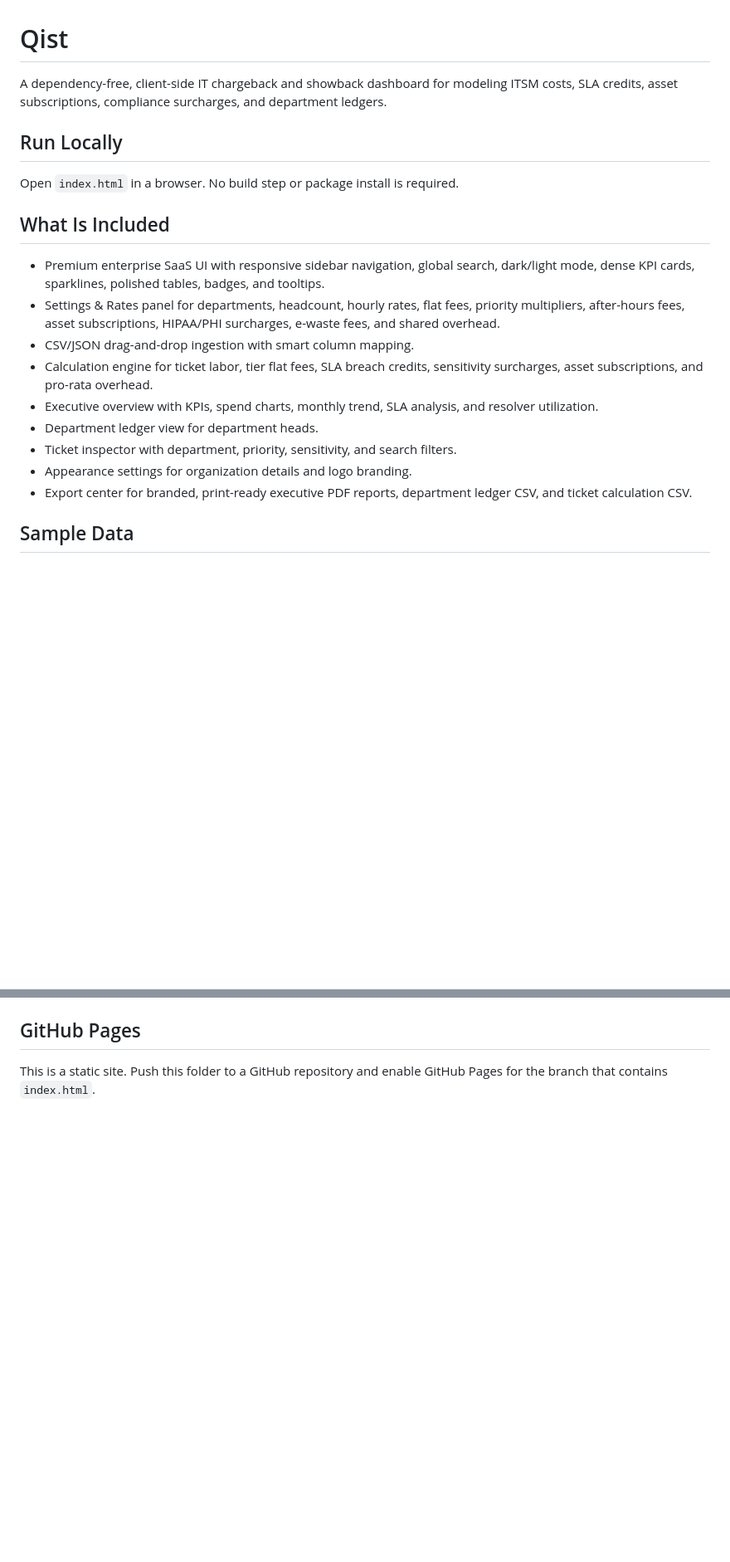
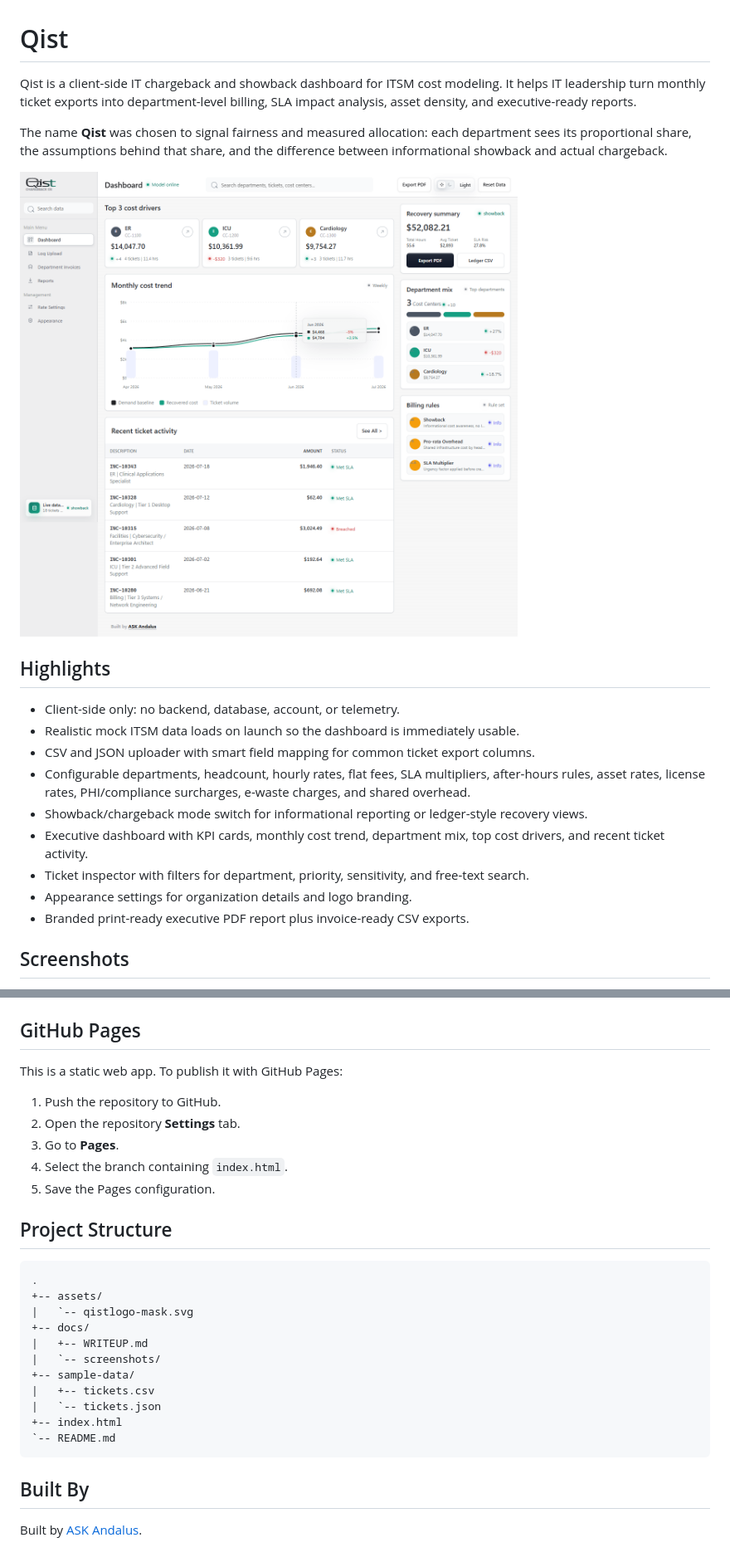
Before and after one commit to ahmadsk-cell/Qist_ITSM-Showback-and-Chargeback-Dashboard, a Markdown page: README.md, 2 parts joined by grey strips. Shown at 83% size. Rendered like a GitHub page; pictures changed too: docs/screenshots/dashboard-light.png (added); blank space fills up the shorter version.

Commit message:
Add public README and screenshots

````diff
--- a/README.md
+++ b/README.md
@@ -1,22 +1,22 @@
 # Qist
 
-A dependency-free, client-side IT chargeback and showback dashboard for modeling ITSM costs, SLA credits, asset subscriptions, compliance surcharges, and department ledgers.
+Qist is a client-side IT chargeback and showback dashboard for ITSM cost modeling. It helps IT leadership turn monthly ticket exports into department-level billing, SLA impact analysis, asset density, and executive-ready reports.
 
-## Run Locally
+The name **Qist** was chosen to signal fairness and measured allocation: each department sees its proportional share, the assumptions behind that share, and the difference between informational showback and actual chargeback.
 
-Open `index.html` in a browser. No build step or package install is required.
+![Qist dashboard overview](docs/screenshots/dashboard-light.png)
 
-## What Is Included
+## Highlights
 
-- Premium enterprise SaaS UI with responsive sidebar navigation, global search, dark/light mode, dense KPI cards, sparklines, polished tables, badges, and tooltips.
-- Settings & Rates panel for departments, headcount, hourly rates, flat fees, priority multipliers, after-hours fees, asset subscriptions, HIPAA/PHI surcharges, e-waste fees, and shared overhead.
-- CSV/JSON drag-and-drop ingestion with smart column mapping.
-- Calculation engine for ticket labor, tier flat fees, SLA breach credits, sensitivity surcharges, asset subscriptions, and pro-rata overhead.
-- Executive overview with KPIs, spend charts, monthly trend, SLA analysis, and resolver utilization.
-- Department ledger view for department heads.
-- Ticket inspector with department, priority, sensitivity, and search filters.
+- Client-side only: no backend, database, account, or telemetry.
+- Realistic mock ITSM data loads on launch so the dashboard is immediately usable.
+- CSV and JSON uploader with smart field mapping for common ticket export columns.
+- Configurable departments, headcount, hourly rates, flat fees, SLA multipliers, after-hours rules, asset rates, license rates, PHI/compliance surcharges, e-waste charges, and shared overhead.
+- Showback/chargeback mode switch for informational reporting or ledger-style recovery views.
+- Executive dashboard with KPI cards, monthly cost trend, department mix, top cost drivers, and recent ticket activity.
+- Ticket inspector with filters for department, priority, sensitivity, and free-text search.
 - Appearance settings for organization details and logo branding.
-- Export center for branded, print-ready executive PDF reports, department ledger CSV, and ticket calculation CSV.
+- Branded print-ready executive PDF report plus invoice-ready CSV exports.
 
-## Sample Data
+## Screenshots
 
@@ -24,4 +119,30 @@ The app loads realistic mock ticket data by default. Additional sample files are
 
 ## GitHub Pages
 
-This is a static site. Push this folder to a GitHub repository and enable GitHub Pages for the branch that contains `index.html`.
+This is a static web app. To publish it with GitHub Pages:
+
+1. Push the repository to GitHub.
+2. Open the repository **Settings** tab.
+3. Go to **Pages**.
+4. Select the branch containing `index.html`.
+5. Save the Pages configuration.
+
+## Project Structure
+
+```text
+.
++-- assets/
+|   `-- qistlogo-mask.svg
++-- docs/
+|   +-- WRITEUP.md
+|   `-- screenshots/
++-- sample-data/
+|   +-- tickets.csv
+|   `-- tickets.json
++-- index.html
+`-- README.md
+```
+
+## Built By
+
+Built by [ASK Andalus](https://github.com/ahmadsk-cell/).
````
Also changed, not shown: other parts of README.md (+96 -1 lines), docs/WRITEUP.md (added, +130 -0 lines), docs/screenshots/appearance-branding.png (added), docs/screenshots/dashboard-dark.png (added), docs/screenshots/report-preview.png (added), docs/screenshots/ticket-inspector.png (added).
